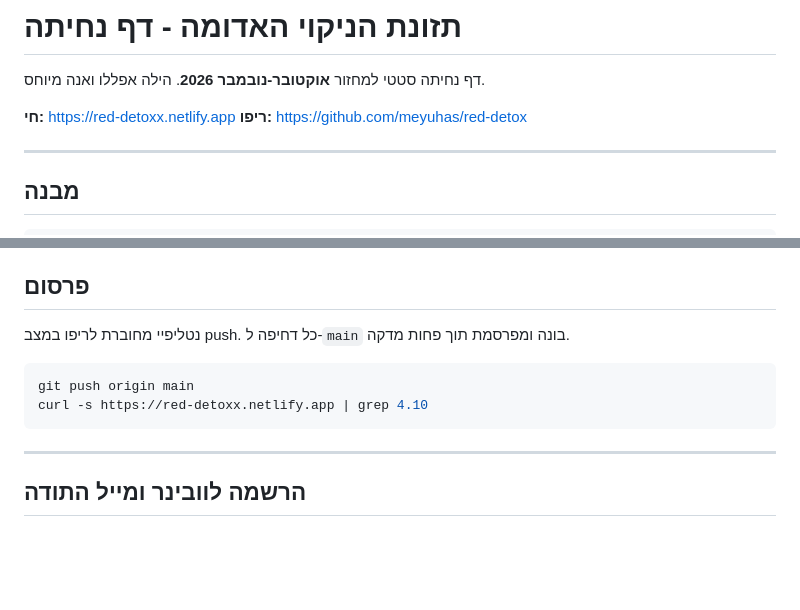
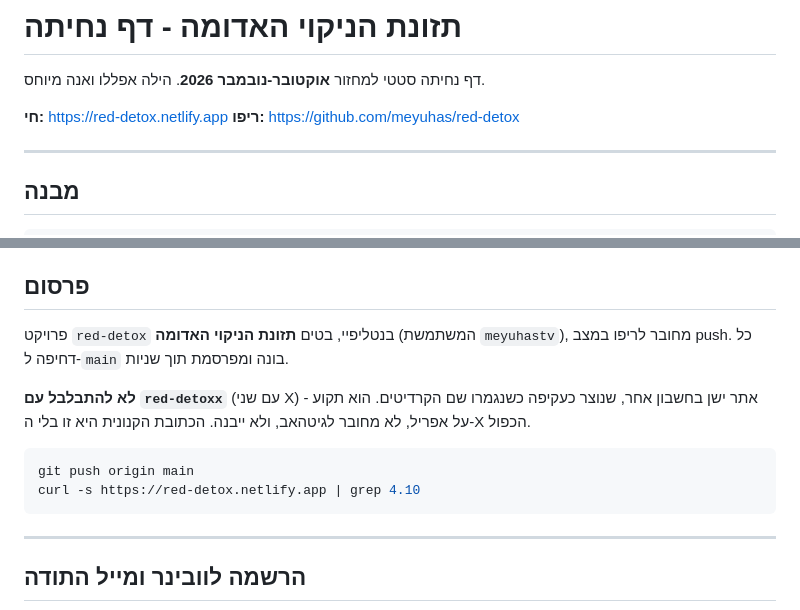
Before and after one commit to meyuhas/red-detox, a Markdown page: README.md, 2 parts joined by grey strips. Drawn GitHub-style; blank space fills up the shorter version.

Commit message:
README: הכתובת הקנונית היא red-detox, בלי X כפול
התיעוד נכתב כשהאתר עוד היה red-detoxx בחשבון של אורן.
מאז עברנו לחשבון של אנה, שם הקרדיטים תקינים, ולשם הנקי.

Co-Authored-By: Claude Opus 5 <noreply@anthropic.com>

````diff
--- a/README.md
+++ b/README.md
@@ -2,7 +2,7 @@
 
 דף נחיתה סטטי למחזור **אוקטובר-נובמבר 2026**. הילה אפללו ואנה מיוחס.
 
-**חי:** https://red-detoxx.netlify.app
+**חי:** https://red-detox.netlify.app
 **ריפו:** https://github.com/meyuhas/red-detox
 
 ---
@@ -60,11 +60,13 @@ const CYCLE = {
 
 ## פרסום
 
-נטליפיי מחוברת לריפו במצב push. כל דחיפה ל-`main` בונה ומפרסמת תוך פחות מדקה.
+פרויקט `red-detox` בנטליפיי, בטים **תזונת הניקוי האדומה** (המשתמשת `meyuhastv`), מחובר לריפו במצב push. כל דחיפה ל-`main` בונה ומפרסמת תוך שניות.
+
+**לא להתבלבל עם `red-detoxx`** (עם שני X) - אתר ישן בחשבון אחר, שנוצר כעקיפה כשנגמרו שם הקרדיטים. הוא תקוע על אפריל, לא מחובר לגיטהאב, ולא ייבנה. הכתובת הקנונית היא זו בלי ה-X הכפול.
 
 ```bash
 git push origin main
-curl -s https://red-detoxx.netlify.app | grep 4.10
+curl -s https://red-detox.netlify.app | grep 4.10
 ```
 
 ---
````
